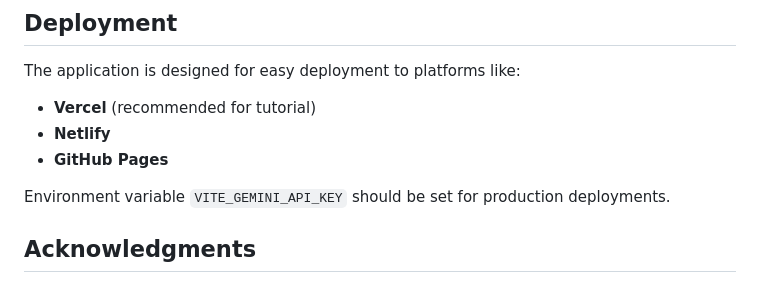
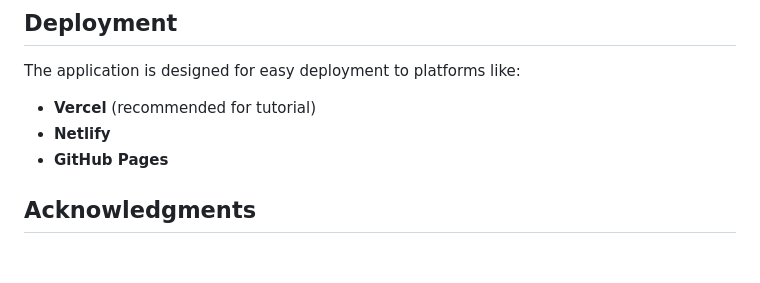
Before and after one commit to kortuem/idem307-video-analyzer-ai, a Markdown page: README.md, the part around the change. GitHub-like rendering; blank space fills up the shorter version.

```diff
--- a/README.md
+++ b/README.md
@@ -143,8 +143,6 @@ The application is designed for easy deployment to platforms like:
 - **Netlify**
 - **GitHub Pages**
 
-Environment variable `VITE_GEMINI_API_KEY` should be set for production deployments.
-
 ## Acknowledgments
 
 - **Course**: IDEM307 Generative AI and Design, TU Delft
```
